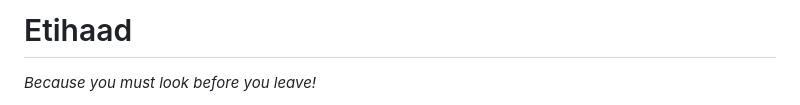
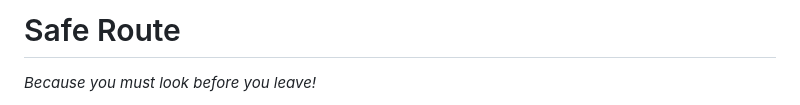
Before and after one commit to HackFriends/SafeRoute, a Markdown page: readme.md, the part around one of its changes. Rendered like a GitHub page.

```diff
--- a/readme.md
+++ b/readme.md
@@ -1,4 +1,4 @@
-# Etihaad
+# Safe Route
 *Because you must look before you leave!*
 
 The issue of safety is of crucial importance in Delhi with the ever so escalating crime rates. Putting the same crime related data to good use, we have come up with an app that suggests alternative routes between any two places in Delhi, giving information about not only the time duaration and distance of travel, but also a certain 'Danger Index' of each route.
```
Also changed, not shown: other parts of readme.md (+0 -7 lines).
